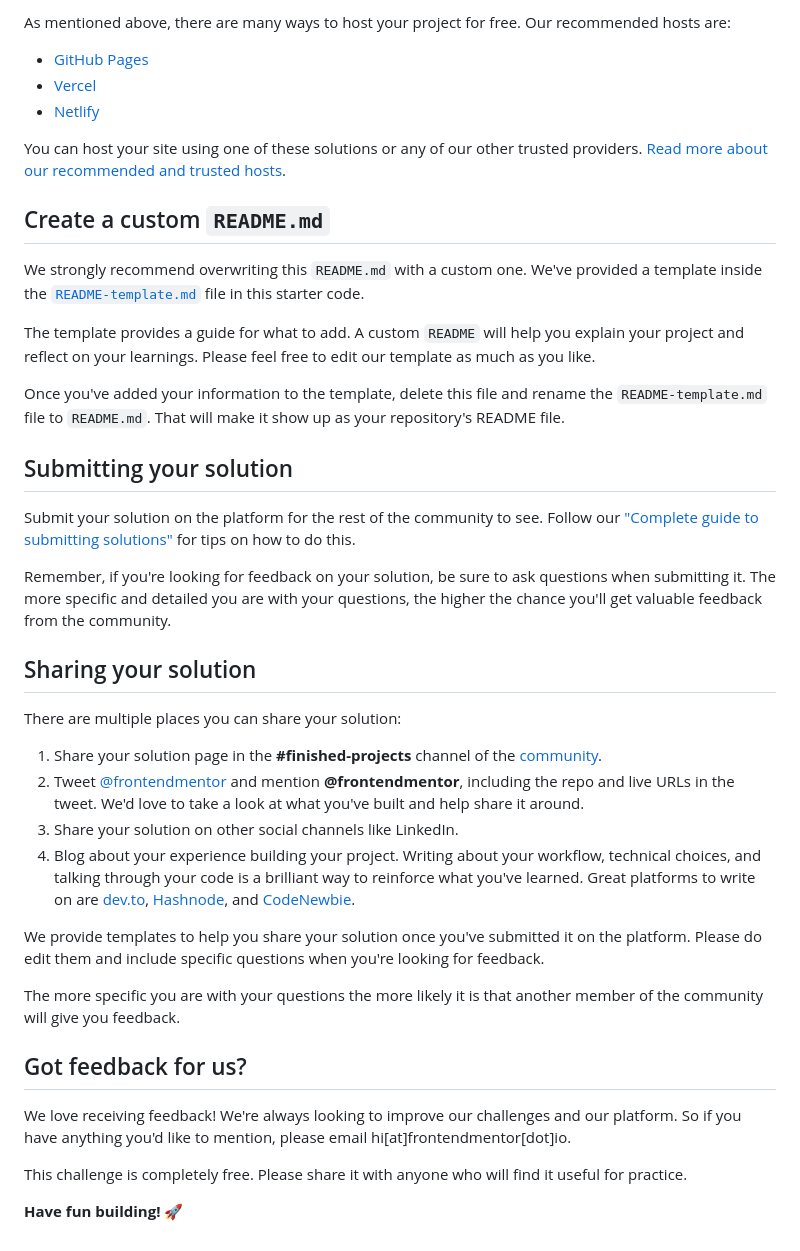
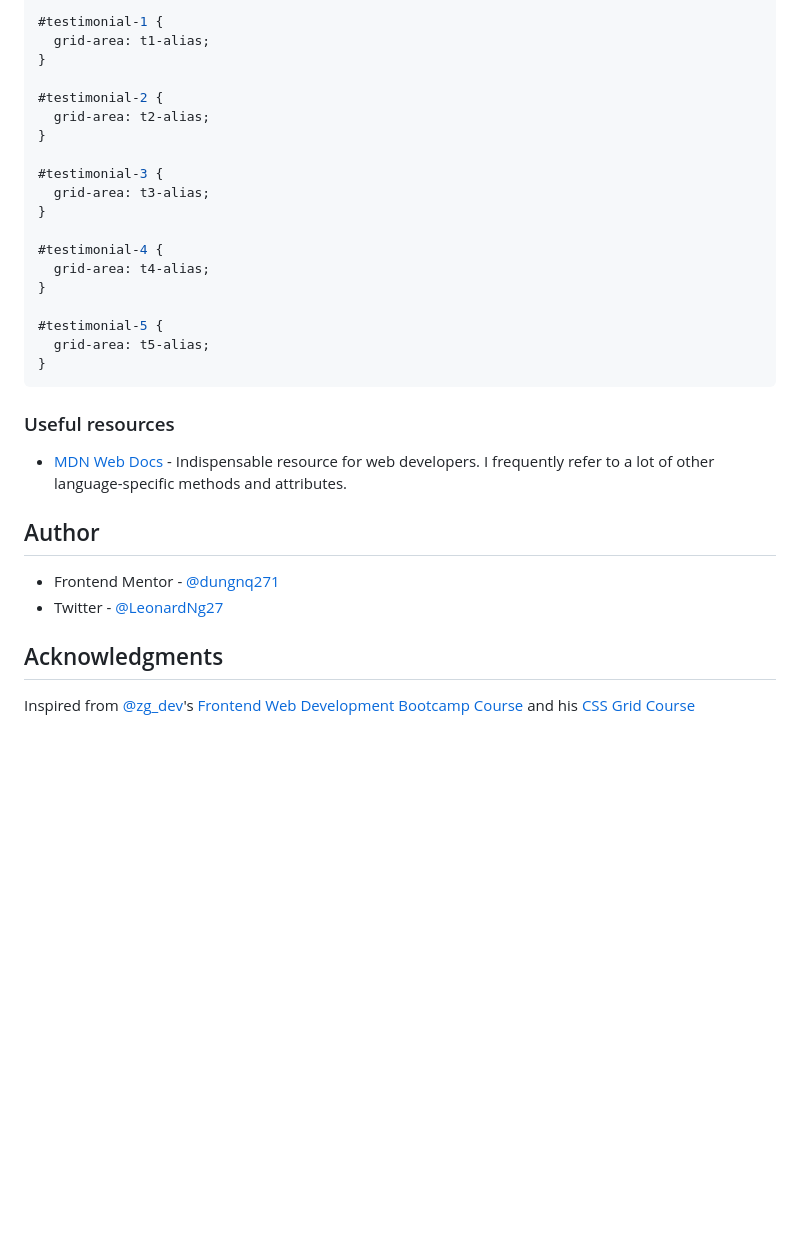
Before and after one commit to dungnq271/testimonial-grid-frontend-mentor-challenge-solution, a Markdown page: README.md, the part around the change printed below. Rendered like a GitHub page; blank space fills up the shorter version.

````diff
--- a/README.md
+++ b/README.md
@@ -49,43 +63,34 @@ Feel free to use any workflow that you feel comfortable with. Below is a suggest
 
-As mentioned above, there are many ways to host your project for free. Our recommended hosts are:
+#testimonial-1 {
+  grid-area: t1-alias;
+}
 
-- [GitHub Pages](https://pages.github.com/)
-- [Vercel](https://vercel.com/)
-- [Netlify](https://www.netlify.com/)
+#testimonial-2 {
+  grid-area: t2-alias;
+}
 
-You can host your site using one of these solutions or any of our other trusted providers. [Read more about our recommended and trusted hosts](https://medium.com/frontend-mentor/frontend-mentor-trusted-hosting-providers-bf000dfebe).
+#testimonial-3 {
+  grid-area: t3-alias;
+}
 
-## Create a custom `README.md`
+#testimonial-4 {
+  grid-area: t4-alias;
+}
 
-We strongly recommend overwriting this `README.md` with a custom one. We've provided a template inside the [`README-template.md`](./README-template.md) file in this starter code.
+#testimonial-5 {
+  grid-area: t5-alias;
+}
+```
 
-The template provides a guide for what to add. A custom `README` will help you explain your project and reflect on your learnings. Please feel free to edit our template as much as you like.
+### Useful resources
 
-Once you've added your information to the template, delete this file and rename the `README-template.md` file to `README.md`. That will make it show up as your repository's README file.
+- [MDN Web Docs](https://developer.mozilla.org/en-US/) - Indispensable resource for web developers. I frequently refer to a lot of other language-specific methods and attributes.
 
-## Submitting your solution
+## Author
 
-Submit your solution on the platform for the rest of the community to see. Follow our ["Complete guide to submitting solutions"](https://medium.com/frontend-mentor/a-complete-guide-to-submitting-solutions-on-frontend-mentor-ac6384162248) for tips on how to do this.
+- Frontend Mentor - [@dungnq271](https://www.frontendmentor.io/profile/dungnq271)
+- Twitter - [@LeonardNg27](https://x.com/LeonardNg27)
 
-Remember, if you're looking for feedback on your solution, be sure to ask questions when submitting it. The more specific and detailed you are with your questions, the higher the chance you'll get valuable feedback from the community.
+## Acknowledgments
 
-## Sharing your solution
-
-There are multiple places you can share your solution:
-
-1. Share your solution page in the **#finished-projects** channel of the [community](https://www.frontendmentor.io/community).
-2. Tweet [@frontendmentor](https://twitter.com/frontendmentor) and mention **@frontendmentor**, including the repo and live URLs in the tweet. We'd love to take a look at what you've built and help share it around.
-3. Share your solution on other social channels like LinkedIn.
-4. Blog about your experience building your project. Writing about your workflow, technical choices, and talking through your code is a brilliant way to reinforce what you've learned. Great platforms to write on are [dev.to](https://dev.to/), [Hashnode](https://hashnode.com/), and [CodeNewbie](https://community.codenewbie.org/).
-
-We provide templates to help you share your solution once you've submitted it on the platform. Please do edit them and include specific questions when you're looking for feedback.
-
-The more specific you are with your questions the more likely it is that another member of the community will give you feedback.
-
-## Got feedback for us?
-
-We love receiving feedback! We're always looking to improve our challenges and our platform. So if you have anything you'd like to mention, please email hi[at]frontendmentor[dot]io.
-
-This challenge is completely free. Please share it with anyone who will find it useful for practice.
-
-**Have fun building!** 🚀
+Inspired from [@zg_dev](https://x.com/zg_dev)'s [Frontend Web Development Bootcamp Course](https://www.youtube.com/watch?v=zJSY8tbf_ys) and his [CSS Grid Course](https://www.youtube.com/watch?v=BIx3XdHA8-Y)
````
Also changed, not shown: other parts of README.md (+43 -29 lines), images/project_screenshot.png (added).
